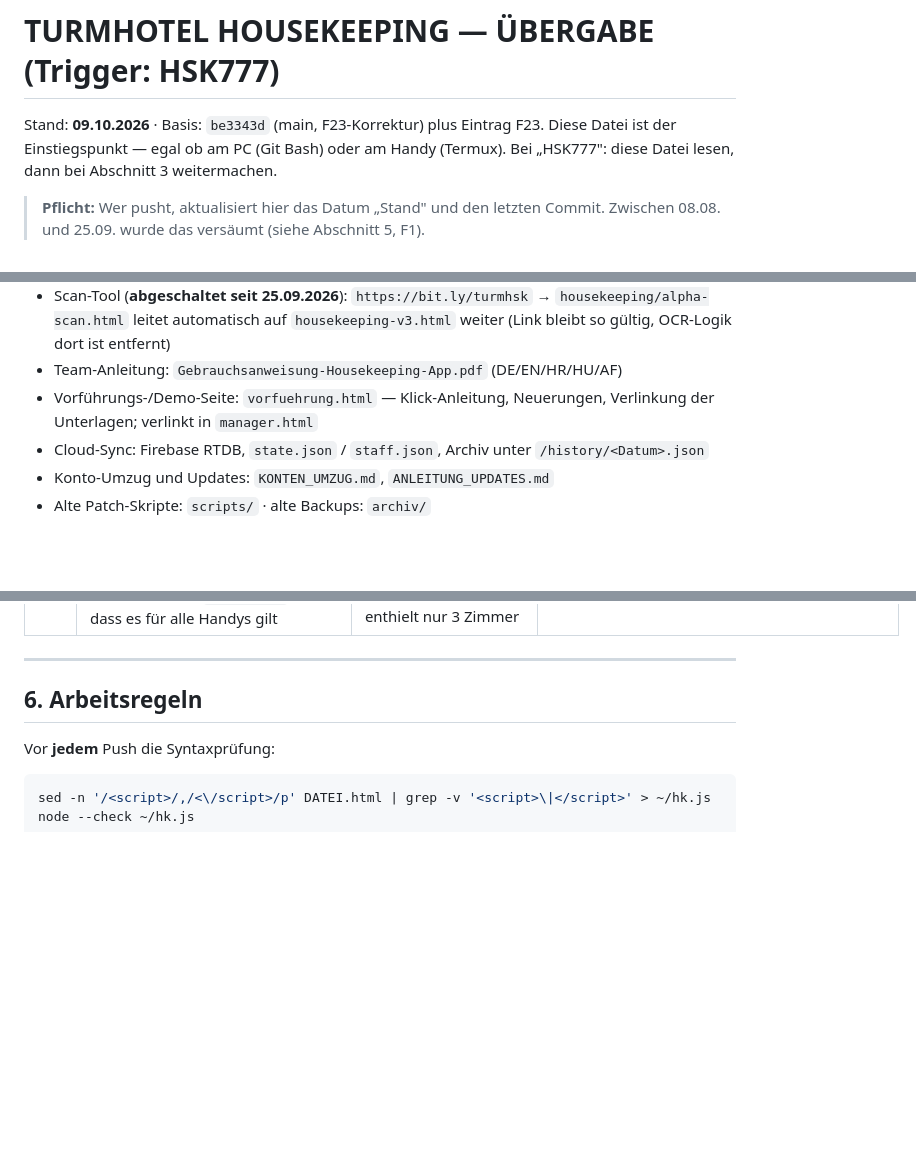
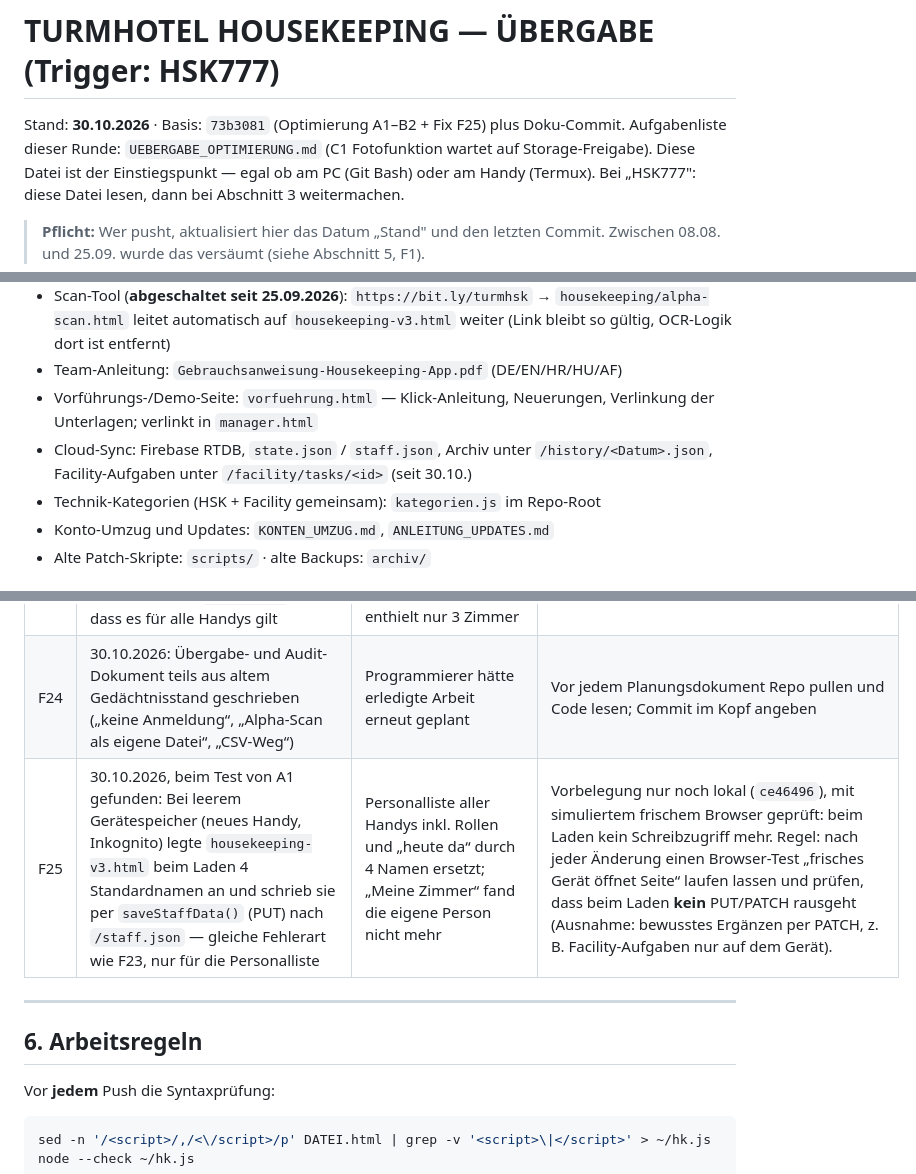
Before and after one commit to intelligentresponder-max/turmhotel, a Markdown page: UEBERGABE_HSK777.md, 3 parts joined by grey strips. Rendered like a GitHub page; blank space fills up the shorter version.

```diff
--- a/UEBERGABE_HSK777.md
+++ b/UEBERGABE_HSK777.md
@@ -1,6 +1,7 @@
 # TURMHOTEL HOUSEKEEPING — ÜBERGABE (Trigger: HSK777)
 
-Stand: **09.10.2026** · Basis: `be3343d` (main, F23-Korrektur) plus Eintrag F23.
+Stand: **30.10.2026** · Basis: `73b3081` (Optimierung A1–B2 + Fix F25) plus Doku-Commit.
+Aufgabenliste dieser Runde: `UEBERGABE_OPTIMIERUNG.md` (C1 Fotofunktion wartet auf Storage-Freigabe).
 Diese Datei ist der Einstiegspunkt — egal ob am PC (Git Bash) oder am Handy (Termux).
 Bei „HSK777": diese Datei lesen, dann bei Abschnitt 3 weitermachen.
 
@@ -17,7 +18,9 @@ Bei „HSK777": diese Datei lesen, dann bei Abschnitt 3 weitermachen.
 - Team-Anleitung: `Gebrauchsanweisung-Housekeeping-App.pdf` (DE/EN/HR/HU/AF)
 - Vorführungs-/Demo-Seite: `vorfuehrung.html` — Klick-Anleitung, Neuerungen,
   Verlinkung der Unterlagen; verlinkt in `manager.html`
-- Cloud-Sync: Firebase RTDB, `state.json` / `staff.json`, Archiv unter `/history/<Datum>.json`
+- Cloud-Sync: Firebase RTDB, `state.json` / `staff.json`, Archiv unter `/history/<Datum>.json`,
+  Facility-Aufgaben unter `/facility/tasks/<id>` (seit 30.10.)
+- Technik-Kategorien (HSK + Facility gemeinsam): `kategorien.js` im Repo-Root
 - Konto-Umzug und Updates: `KONTEN_UMZUG.md`, `ANLEITUNG_UPDATES.md`
 - Alte Patch-Skripte: `scripts/` · alte Backups: `archiv/`
 
@@ -243,6 +272,8 @@ dieser Runde — folgendes bleibt aus der alten Roadmap liegen:
 | F21 | 08.10.2026: Ablauf für den Firebase-Schlüssel geplant, ohne vorher git fetch zu machen und ohne den Code zu lesen. Den Web-API-Schlüssel suchen lassen und den falschen Fundort genannt. Nummer F18 aus altem Gedächtnis gewählt | Rund 25 Minuten Suche bei niedrigem Akku. Die Anmeldung (PR 26) war auf main längst eingebaut, der Handy-Stand war veraltet. Doppelte Nummer F18 nur durch den Push-Fehler aufgefallen. Widersprüchliche Aussage, ob der Schlüssel geheim ist (er ist es nicht, er steht im öffentlichen Seitencode) | Zuerst git fetch und git log HEAD..origin/main, dann Code lesen, dann erst Plan und Konsolenschritte. Neue F-Nummer immer aus der Datei auf origin/main ableiten, nie aus dem Chat. Fundorte in Konsolen nur als ungeprüft nennen. Zu Schlüsseln einmal klar sagen, ob sie geheim sind. |
 | F22 | 09.10.2026: Beim Prüfen der Schlüsselzeile mit cut -c1-40 wurden 14 Zeichen des Web-API-Schlüssels sichtbar, obwohl ich zugesagt hatte, der Rest bleibe verdeckt | Falsche Zusage; 14 Zeichen eines ohnehin öffentlichen Web-Schlüssels im Chat, kein Sicherheitsproblem | Prüfen nur mit grep -c oder die Zeichenzahl vor dem Schlüssel nachrechnen, bevor Verdecken zugesagt wird. |
 | F23 | 09.10.2026: `seedNotes()` lief bei jedem Laden der Seite und schrieb per PUT den ganzen Stand in die Cloud. Ein frischer Browser (Inkognito, neues Handy) ersetzte so den Cloud-Stand durch drei Startnotizen (404, 44, 54). Zusätzlich fragt `resetAll()` nicht, dass es für alle Handys gilt | Hochgeladene Listen und Belegung gingen nach Sekunden verloren, der erste Browser holte den kleinen Stand beim nächsten Sync zurück (8 s). Fund: Cloud enthielt nur 3 Zimmer | Aufruf in Zeile 2923 auskommentiert (be3343d), Cloud danach mit 78 Einträgen geprüft. Offen: Startnotizen nur noch per PATCH nach erstem Sync setzen, Rückfrage bei Reset mit Hinweis auf alle Handys, Test mit mehreren Personen. |
+| F24 | 30.10.2026: Übergabe- und Audit-Dokument teils aus altem Gedächtnisstand geschrieben („keine Anmeldung“, „Alpha-Scan als eigene Datei“, „CSV-Weg“) | Programmierer hätte erledigte Arbeit erneut geplant | Vor jedem Planungsdokument Repo pullen und Code lesen; Commit im Kopf angeben |
+| F25 | 30.10.2026, beim Test von A1 gefunden: Bei leerem Gerätespeicher (neues Handy, Inkognito) legte `housekeeping-v3.html` beim Laden 4 Standardnamen an und schrieb sie per `saveStaffData()` (PUT) nach `/staff.json` — gleiche Fehlerart wie F23, nur für die Personalliste | Personalliste aller Handys inkl. Rollen und „heute da“ durch 4 Namen ersetzt; „Meine Zimmer“ fand die eigene Person nicht mehr | Vorbelegung nur noch lokal (`ce46496`), mit simuliertem frischem Browser geprüft: beim Laden kein Schreibzugriff mehr. Regel: nach jeder Änderung einen Browser-Test „frisches Gerät öffnet Seite“ laufen lassen und prüfen, dass beim Laden **kein** PUT/PATCH rausgeht (Ausnahme: bewusstes Ergänzen per PATCH, z. B. Facility-Aufgaben nur auf dem Gerät). |
 
 ---
 
```
Also changed, not shown: other parts of UEBERGABE_HSK777.md (+26 -0 lines), UEBERGABE_OPTIMIERUNG.md (+13 -5 lines).
